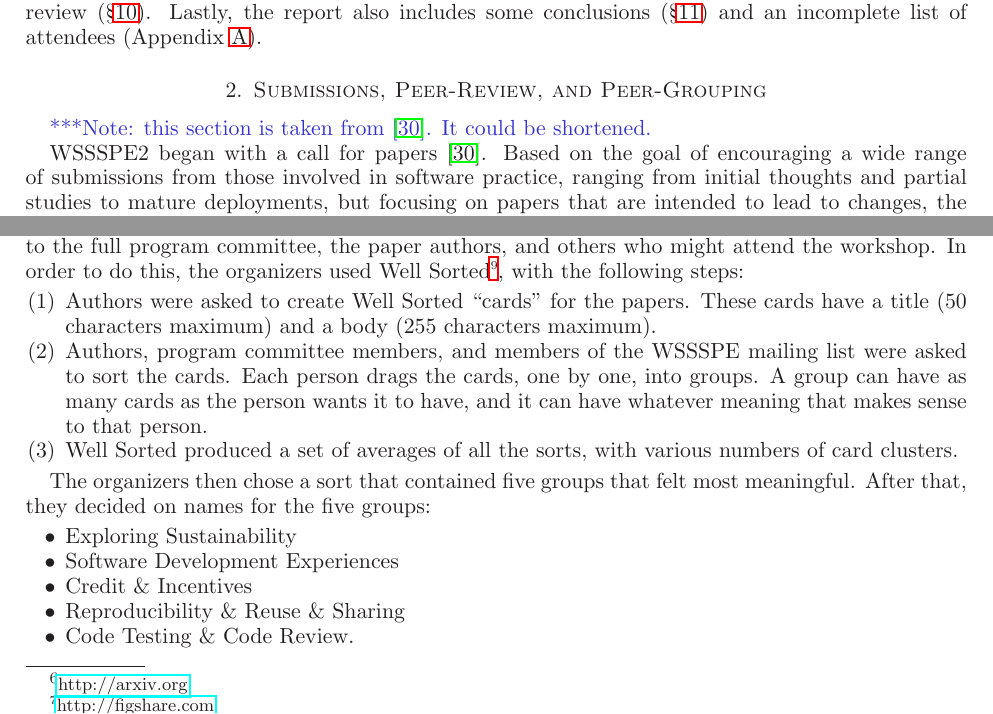
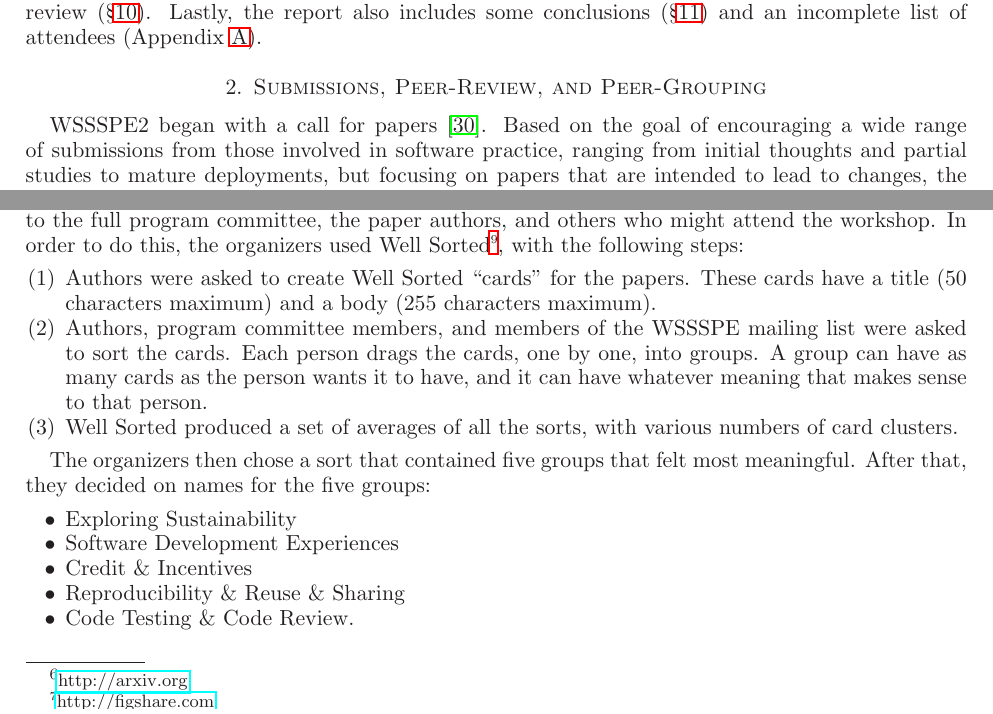
Before and after one commit to WSSSPE/meetings, a LaTeX paper (WSSSPE2_report/WSSSPE2_review.tex): two parts of pages 2 and 3 of 31, joined at a grey line, cut so that both start at the same text. Compiled offline with LaTeX, dvips and Ghostscript.

Commit message:
Clean up section 2. No content change.

```diff
--- a/WSSSPE2_report/WSSSPE2_review.tex
+++ b/WSSSPE2_report/WSSSPE2_review.tex
@@ -200,7 +199,7 @@ conclusions (\S\ref{sec:conclusions}) and an incomplete list of attendees
 \section{Submissions, Peer-Review, and Peer-Grouping} \label{sec:preworkshop}
 %%%%%%%%%%%%%%%%%%%%%%%%%%%%%%%%%%%%%%%%%%%%%%%%%%%%%%%%%%%%
 
-\note{this section is taken from \cite{WSSSPE2-pre-report}. It could be shortened.}
+%\note{this section is taken from \cite{WSSSPE2-pre-report}. It could be shortened.}
 
 WSSSPE2 began with a call for papers~\cite{WSSSPE2-pre-report}. Based on the
 goal of encouraging a wide range of submissions from those involved in software
@@ -305,33 +304,34 @@ figshare\footnote{\url{http://figshare.com}} to self-publish their papers.
 The review process was fairly standard. First, reviewers bid for papers. Then an
 automated system matched the bids to determine assignments. After the reviewers
 completed their assigned reviews (with an average of 4.9 reviews per paper and
-4.1 reviews per reviewer), they used EasyChair\footnote{\url{http://easychair.org/}}
-to record scores on relevance and comments. Finally, the organizers accessed the
-information to decide which papers to associate with the workshop and provided
-authors with the comments to help them improve their papers.
+4.1 reviews per reviewer), they used
+EasyChair\footnote{\url{http://easychair.org/}} to record scores on relevance
+and comments. Finally, the organizers accessed the information to decide which
+papers to associate with the workshop and provided authors with the comments to
+help them improve their papers.
 
 The organizers decided to list 28 of the papers as significantly contributing to
 the workshop, a very high acceptance rate, but one that is reasonable, given the
 goal of broad participation and the fact that the reports were already
 self-published.
 
-The organizers wanted very interactive
-sessions, with the process of creating the sessions open to the full program
-committee, the paper authors, and others who might attend the workshop. In order
-to do this, the organizers used Well
-Sorted\footnote{\url{http://www.well-sorted.org}}, with the following
-steps:
+The organizers wanted very interactive sessions, with the process of creating
+the sessions open to the full program committee, the paper authors, and others
+who might attend the workshop. In order to do this, the organizers used Well
+Sorted\footnote{\url{http://www.well-sorted.org}}, with the following steps:
 \begin{enumerate}
-\item Authors were asked to create Well Sorted
-``cards'' for the papers. These cards have a title (50 characters maximum) and a
-body (255 characters maximum).
-\item Authors, program committee members, and
-members of the WSSSPE mailing list were asked to sort the cards. Each person
-drags the cards, one by one, into groups. A group can have as many cards as the
-person wants it to have, and it can have whatever meaning that makes sense to
-that person.
+%
+\item Authors were asked to create Well Sorted ``cards'' for the papers. These
+cards have a title (50 characters maximum) and a body (255 characters maximum).
+%
+\item Authors, program committee members, and members of the WSSSPE mailing list
+were asked to sort the cards. Each person drags the cards, one by one, into
+groups. A group can have as many cards as the person wants it to have, and it
+can have whatever meaning that makes sense to that person.
+%
 \item Well Sorted produced a set of averages of all the sorts, with
 various numbers of card clusters.
+%
 \end{enumerate}
 
 The organizers then chose a sort that contained five groups that felt most
```
Also changed, not shown: WSSSPE2_report/WSSSPE2_review.tex (9 more changed lines).
